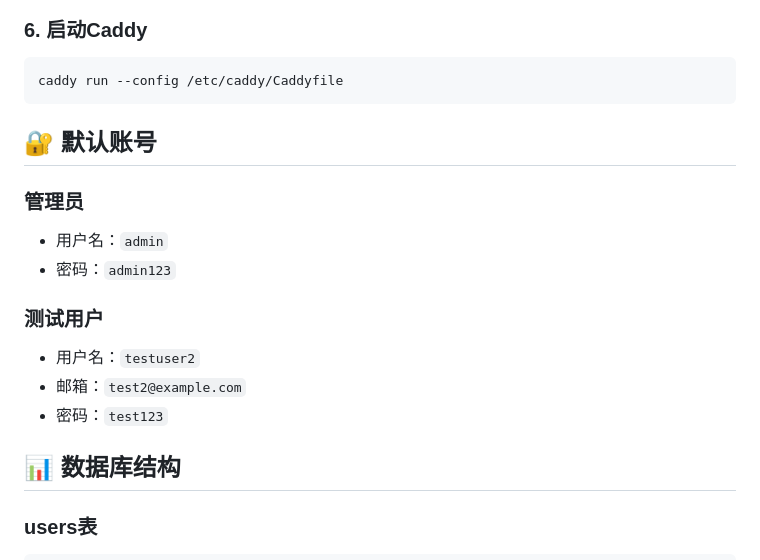
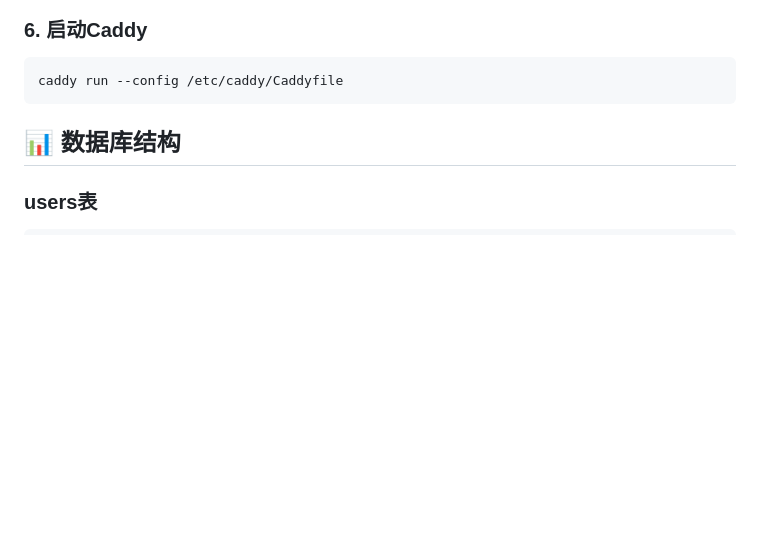
Before and after one commit to Micuks/academic-color-palette, a Markdown page: README.md, the part around the change. Drawn GitHub-style; blank space fills up the shorter version.

Commit message:
security: 删除README中的默认账号信息

````diff
--- a/README.md
+++ b/README.md
@@ -92,17 +92,6 @@ palette.micuks.click {
 ```bash
 caddy run --config /etc/caddy/Caddyfile
 ```
-
-## 🔐 默认账号
-
-### 管理员
-- 用户名：`admin`
-- 密码：`admin123`
-
-### 测试用户
-- 用户名：`testuser2`
-- 邮箱：`test2@example.com`
-- 密码：`test123`
 
 ## 📊 数据库结构
 
````
